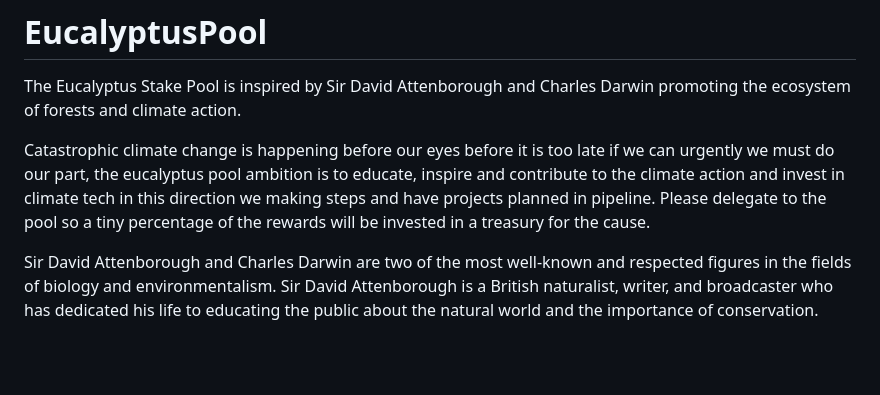
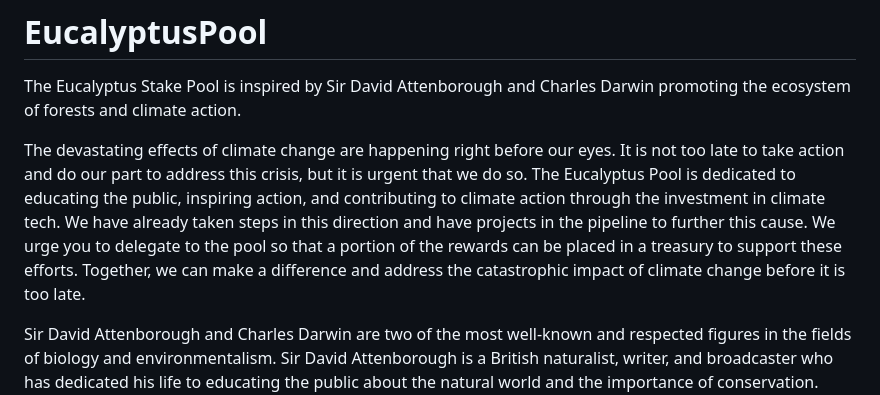
Before and after one commit to MetaMorphys/EucalyptusPool, a Markdown page: README.md, the part around the change. GitHub-like rendering; blank space fills up the shorter version.

```diff
--- a/README.md
+++ b/README.md
@@ -10,7 +10,7 @@
 # EucalyptusPool
 The Eucalyptus Stake Pool is inspired by Sir David Attenborough and Charles Darwin promoting the ecosystem of forests and climate action.
 
-Catastrophic climate change is happening before our eyes before it is too late if we can urgently we must do our part, the eucalyptus pool ambition is to educate, inspire and contribute to the climate action and invest in climate tech in this direction we making steps and have projects planned in pipeline. Please delegate to the pool so a tiny percentage of the rewards will be invested in a treasury for the cause.
+The devastating effects of climate change are happening right before our eyes. It is not too late to take action and do our part to address this crisis, but it is urgent that we do so. The Eucalyptus Pool is dedicated to educating the public, inspiring action, and contributing to climate action through the investment in climate tech. We have already taken steps in this direction and have projects in the pipeline to further this cause. We urge you to delegate to the pool so that a portion of the rewards can be placed in a treasury to support these efforts. Together, we can make a difference and address the catastrophic impact of climate change before it is too late.
 
 Sir David Attenborough and Charles Darwin are two of the most well-known and respected figures in the fields of biology and environmentalism. Sir David Attenborough is a British naturalist, writer, and broadcaster who has dedicated his life to educating the public about the natural world and the importance of conservation. Charles Darwin, of course, is best known for his theory of evolution, which has had a profound impact on the way we understand the natural world.
 
```
